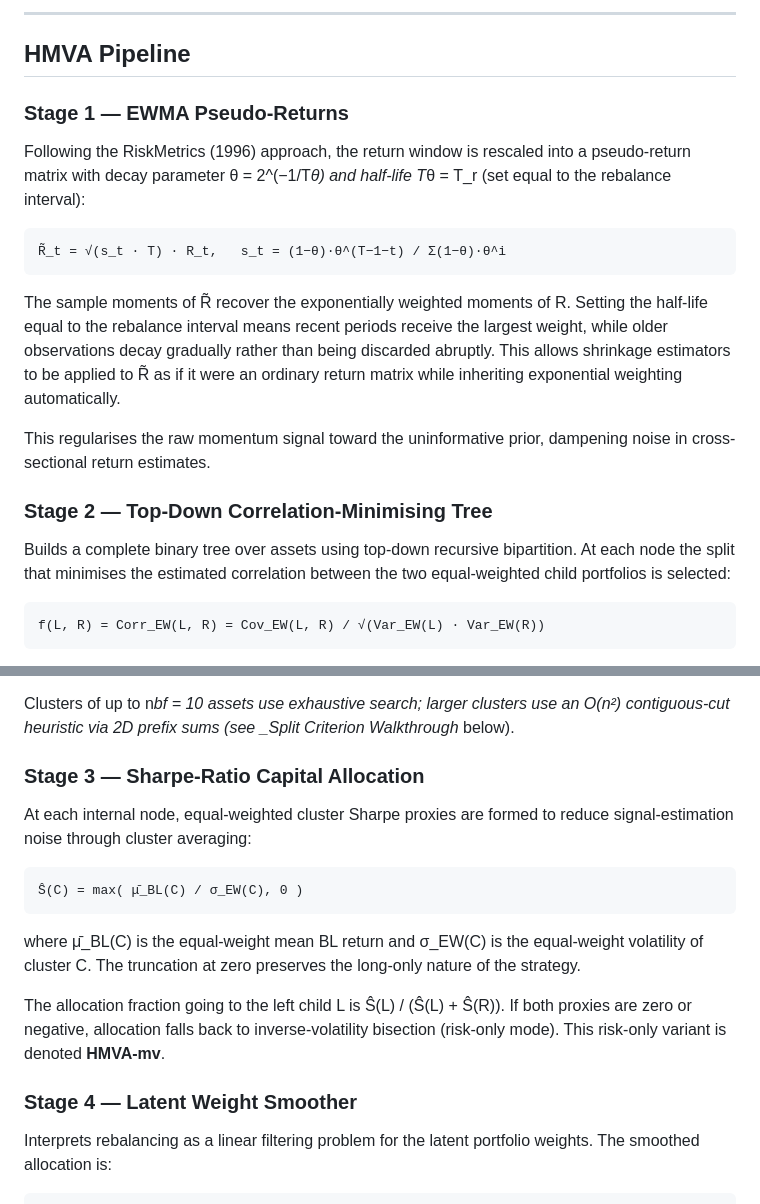
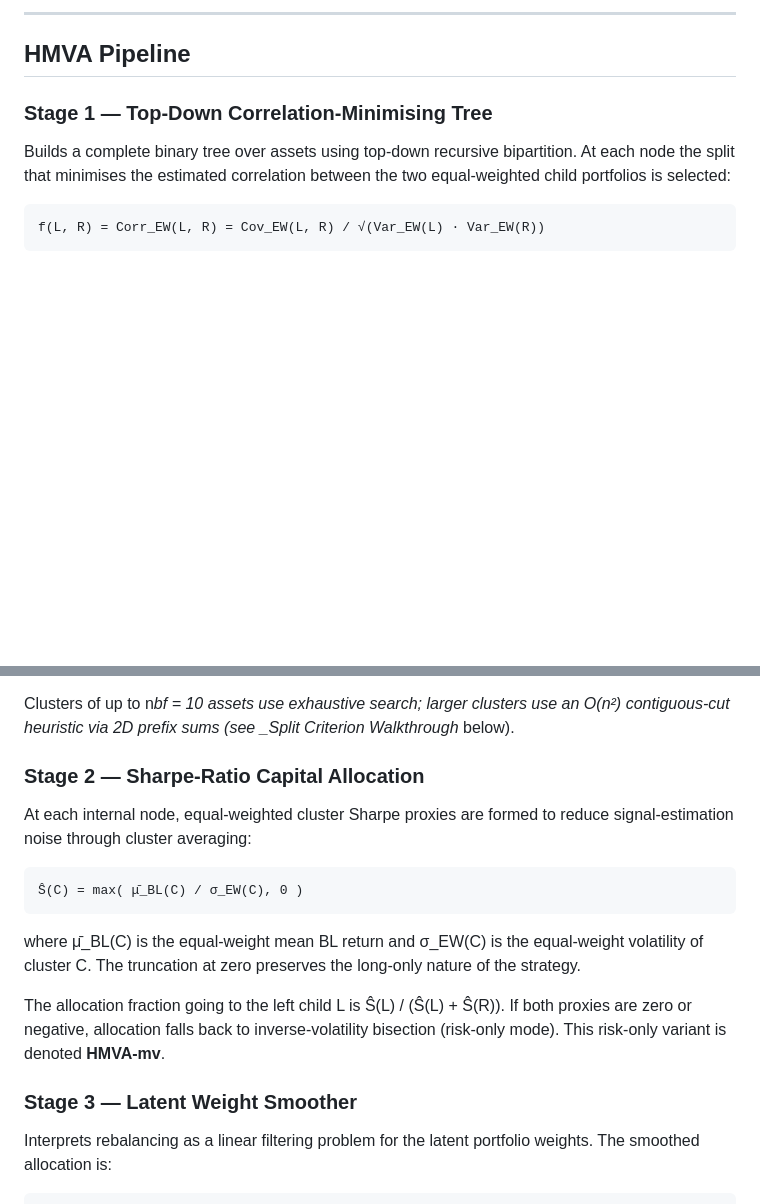
Before and after one commit to Developer-KI/BSc-Thesis, a Markdown page: README.md, 2 parts joined by grey strips. GitHub-like rendering; blank space fills up the shorter version.

````diff
--- a/README.md
+++ b/README.md
@@ -8,19 +8,7 @@ _Author: Kiril Ivanov · Supervisor: Dr. Sanders Barendse_
 
 ## HMVA Pipeline
 
-### Stage 1 — EWMA Pseudo-Returns
-
-Following the RiskMetrics (1996) approach, the return window is rescaled into a pseudo-return matrix with decay parameter θ = 2^(−1/T*θ) and half-life T*θ = T_r (set equal to the rebalance interval):
-
-```
-R̃_t = √(s_t · T) · R_t,   s_t = (1−θ)·θ^(T−1−t) / Σ(1−θ)·θ^i
-```
-
-The sample moments of R̃ recover the exponentially weighted moments of R. Setting the half-life equal to the rebalance interval means recent periods receive the largest weight, while older observations decay gradually rather than being discarded abruptly. This allows shrinkage estimators to be applied to R̃ as if it were an ordinary return matrix while inheriting exponential weighting automatically.
-
-This regularises the raw momentum signal toward the uninformative prior, dampening noise in cross-sectional return estimates.
-
-### Stage 2 — Top-Down Correlation-Minimising Tree
+### Stage 1 — Top-Down Correlation-Minimising Tree
 
 Builds a complete binary tree over assets using top-down recursive bipartition. At each node the split that minimises the estimated correlation between the two equal-weighted child portfolios is selected:
 
@@ -32,7 +20,7 @@ f(L, R) = Corr_EW(L, R) = Cov_EW(L, R) / √(Var_EW(L) · Var_EW(R))
 
 Clusters of up to n*bf = 10 assets use exhaustive search; larger clusters use an O(n²) contiguous-cut heuristic via 2D prefix sums (see \_Split Criterion Walkthrough* below).
 
-### Stage 3 — Sharpe-Ratio Capital Allocation
+### Stage 2 — Sharpe-Ratio Capital Allocation
 
 At each internal node, equal-weighted cluster Sharpe proxies are formed to reduce signal-estimation noise through cluster averaging:
 
@@ -44,7 +32,7 @@ where μ̄_BL(C) is the equal-weight mean BL return and σ_EW(C) is the equal-we
 
 The allocation fraction going to the left child L is Ŝ(L) / (Ŝ(L) + Ŝ(R)). If both proxies are zero or negative, allocation falls back to inverse-volatility bisection (risk-only mode). This risk-only variant is denoted **HMVA-mv**.
 
-### Stage 4 — Latent Weight Smoother
+### Stage 3     — Latent Weight Smoother
 
 Interprets rebalancing as a linear filtering problem for the latent portfolio weights. The smoothed allocation is:
 
````
